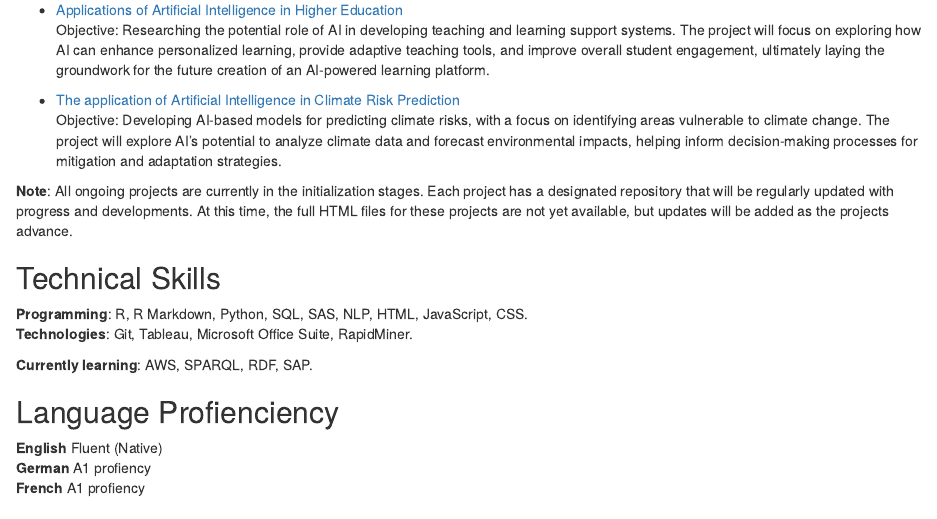
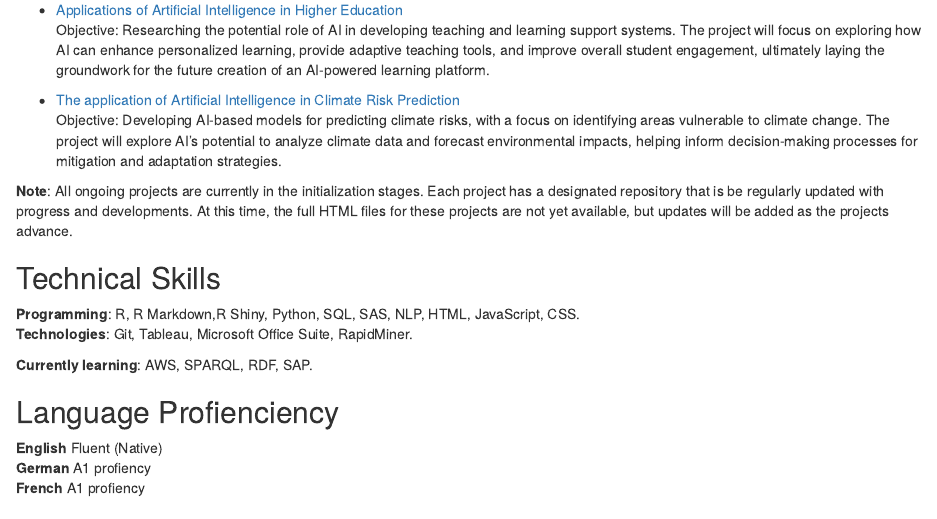
Before and after one commit to KerenOmari-Baah/KerenOmari-Baah, an R Markdown document (index.Rmd): the page in a window 1100 px wide, from 860 px down. The pictures show the output file index.html that the author committed with the source, opened offline.

Commit message:
changes1

```diff
--- a/index.Rmd
+++ b/index.Rmd
@@ -44,14 +44,14 @@ I am currently pursuing an MSc in Data Science for Society and Business at Const
 -   [The application of Artificial Intelligence in Climate Risk Prediction](project10.html)\
     Objective: Developing AI-based models for predicting climate risks, with a focus on identifying areas vulnerable to climate change. The project will explore AI's potential to analyze climate data and forecast environmental impacts, helping inform decision-making processes for mitigation and adaptation strategies.
 
-**Note**: All ongoing projects are currently in the initialization stages. Each project has a designated repository that will be regularly updated with progress and developments. At this time, the full HTML files for these projects are not yet available, but updates will be added as the projects advance.
+**Note**: All ongoing projects are currently in the initialization stages. Each project has a designated repository that is be regularly updated with progress and developments. At this time, the full HTML files for these projects are not yet available, but updates will be added as the projects advance.
 
 
 
 
 ## Technical Skills
 
-**Programming**: R, R Markdown, Python, SQL, SAS, NLP, HTML, JavaScript, CSS.\
+**Programming**: R, R Markdown,R Shiny, Python, SQL, SAS, NLP, HTML, JavaScript, CSS.\
 **Technologies**: Git, Tableau, Microsoft Office Suite, RapidMiner.\
 
 **Currently learning**: AWS, SPARQL, RDF, SAP.\
```
Also changed, not shown: index.html.
